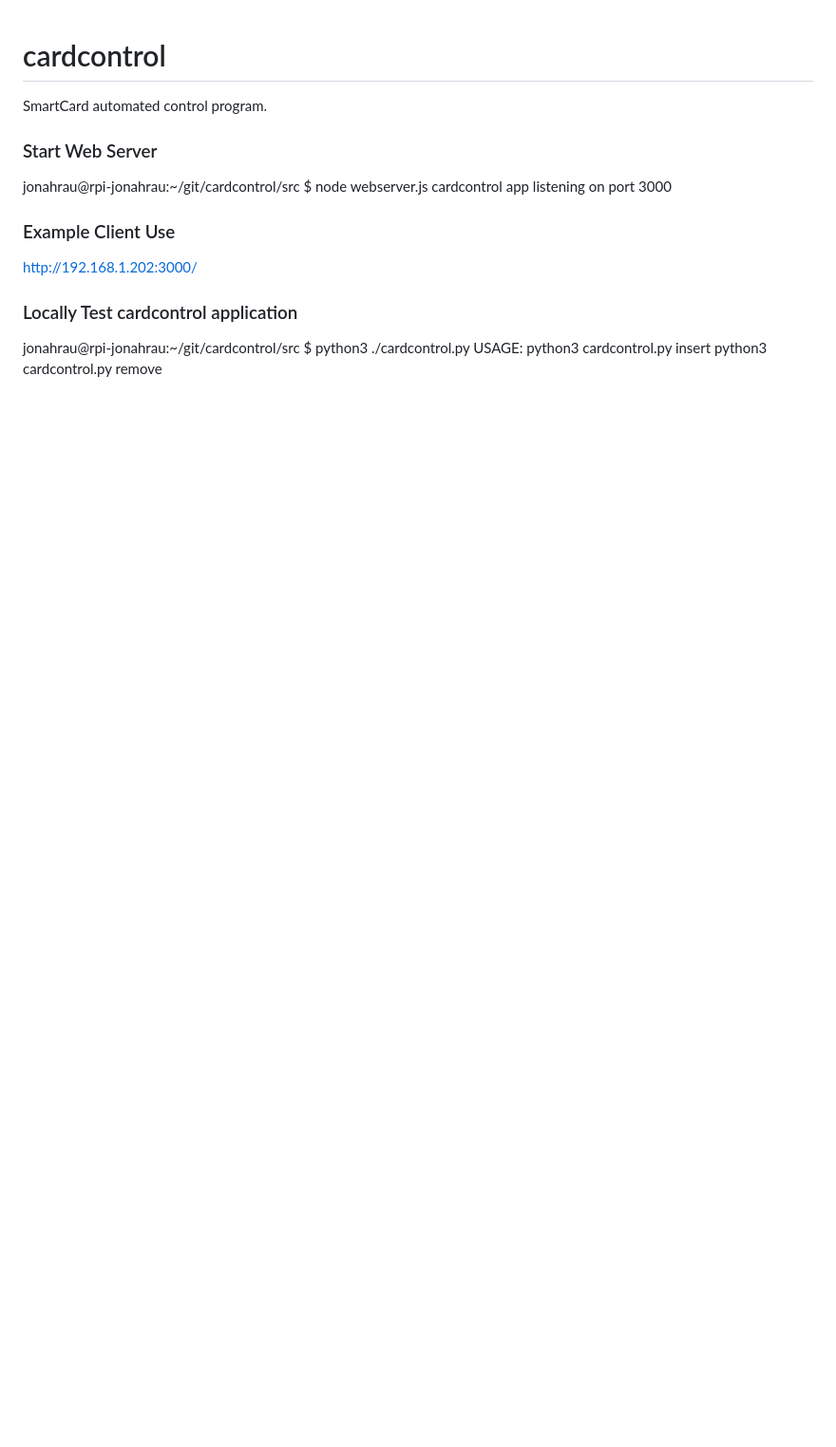
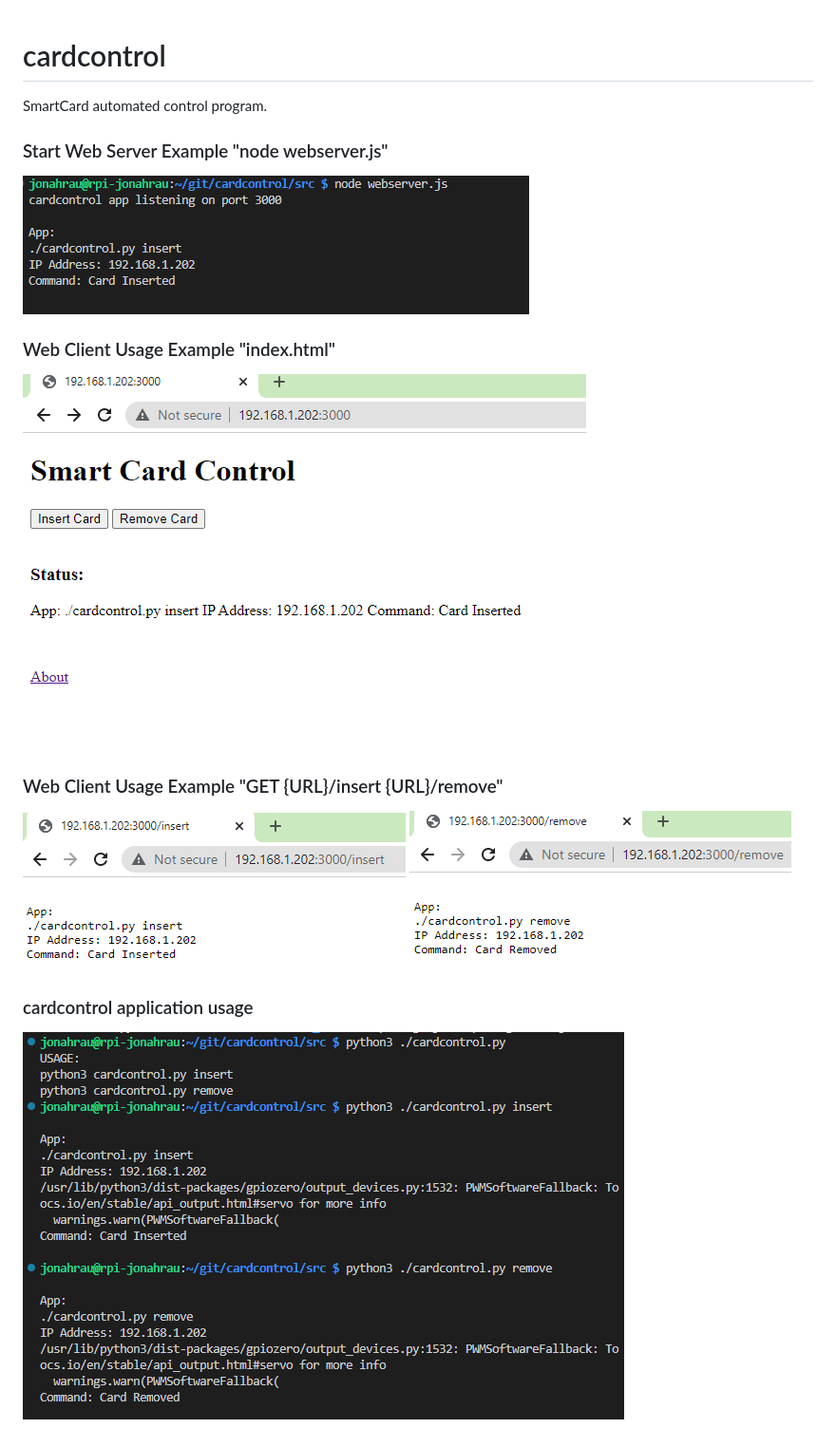
Before and after one commit to marau777/cardcontrol, a Markdown page: README.md, the part around the change. Shown at 95% size. GitHub-like rendering; pictures changed too: cardControlAppExample.png (added), cardControlExample.png (added), cardControlWebServerStart.png (added); blank space fills up the shorter version.

Commit message:
Documentation update

```diff
--- a/README.md
+++ b/README.md
@@ -1,17 +1,15 @@
 # cardcontrol
 SmartCard automated control program.
 
-### Start Web Server
-jonahrau@rpi-jonahrau:~/git/cardcontrol/src $ node webserver.js
-cardcontrol app listening on port 3000
+### Start Web Server Example "node webserver.js"
+![alt text](cardControlWebServerStart.png "Example: Start Web Server")
 
-### Example Client Use
+### Web Client Usage Example "index.html"
+![alt text](cardControlExample.png "Example: Client Usage")
 
-http://192.168.1.202:3000/
+### Web Client Usage Example "GET {URL}/insert {URL}/remove"
+![alt text](webClientInsert.png "Example: Client Usage")
+![alt text](webClientRemove.png "Example: Client Usage")
+###  cardcontrol application usage
 
-
-### Locally Test cardcontrol application
-jonahrau@rpi-jonahrau:~/git/cardcontrol/src $ python3 ./cardcontrol.py
-USAGE:
-python3 cardcontrol.py insert
-python3 cardcontrol.py remove
+![alt text](cardControlAppExample.png "Example: cardcontrol.py app usage")
```
